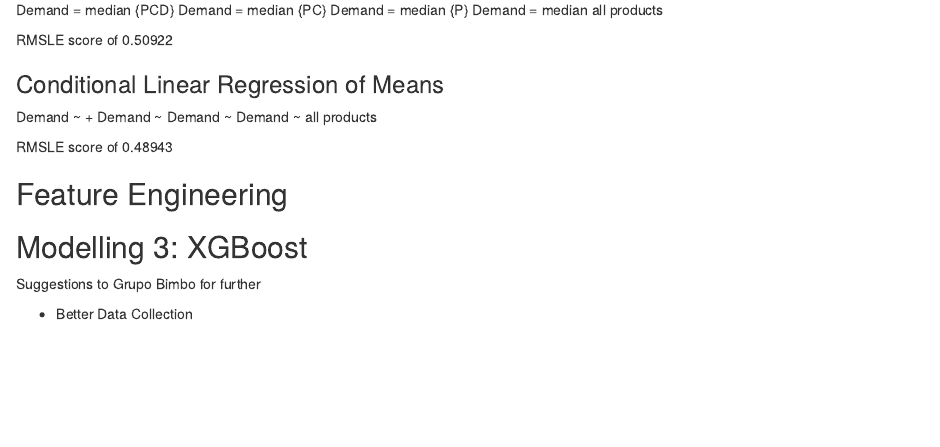
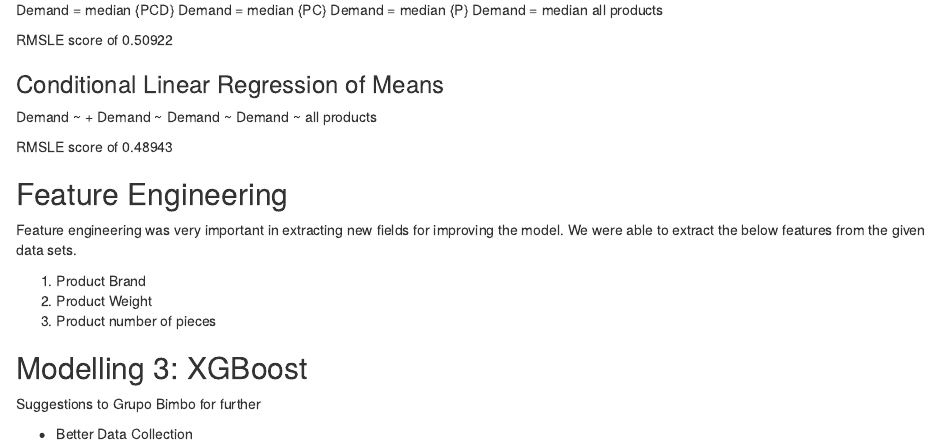
Before and after one commit to kahultman/grupo-bimbo, an R Markdown document (Final/Technical Report.Rmd): the page in a window 1100 px wide, from 2940 px down. Rendered offline with R 4.5, knitr and Pandoc, with nearby package versions; some code elsewhere in the file could not run offline.

Commit message:
small change

```diff
--- a/Final/Technical Report.Rmd
+++ b/Final/Technical Report.Rmd
@@ -182,6 +182,12 @@ RMSLE score of 0.48943
 
 ## Feature Engineering
 
+Feature engineering was very important in extracting new fields for improving the model. We were able to extract the below features from the given data sets.
+
+1. Product Brand
+2. Product Weight
+3. Product number of pieces
+
 ## Modelling 3: XGBoost
 
 Suggestions to Grupo Bimbo for further
```
